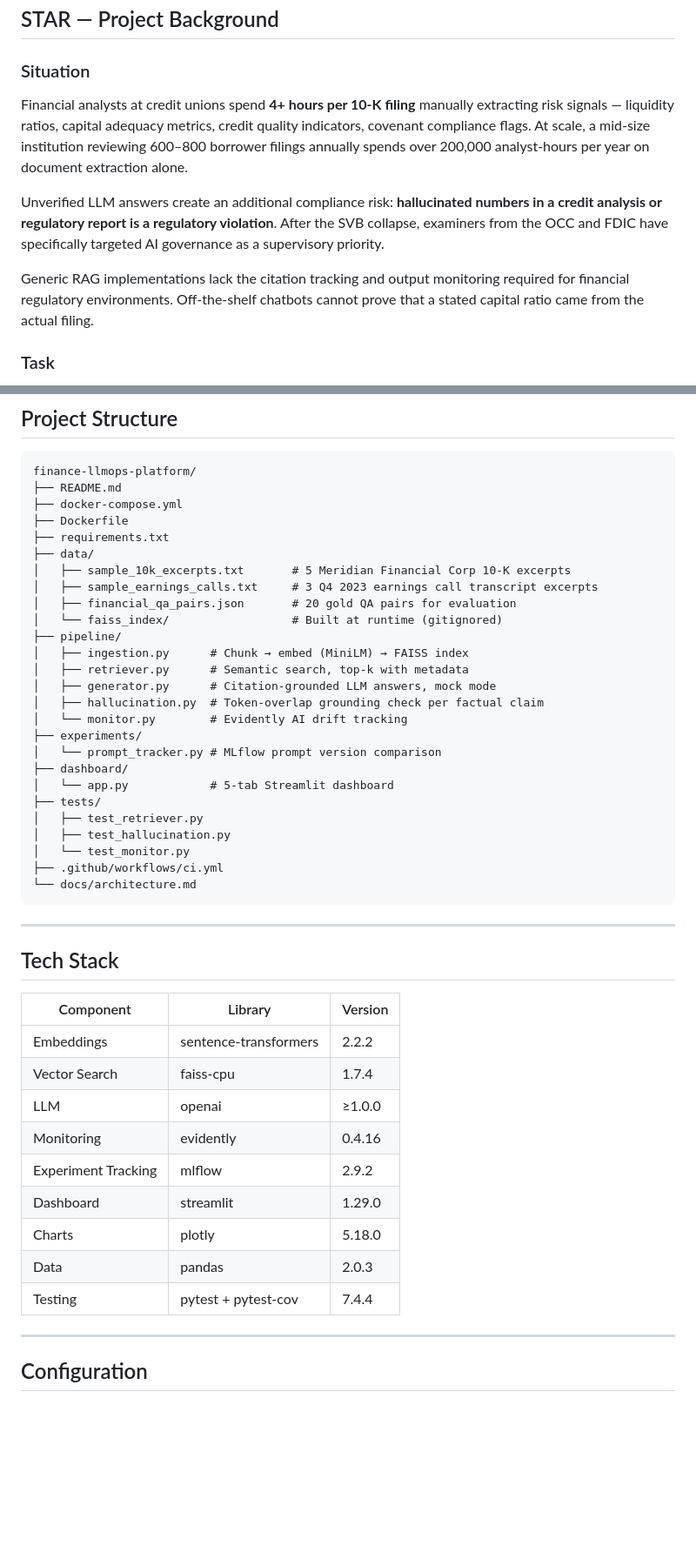
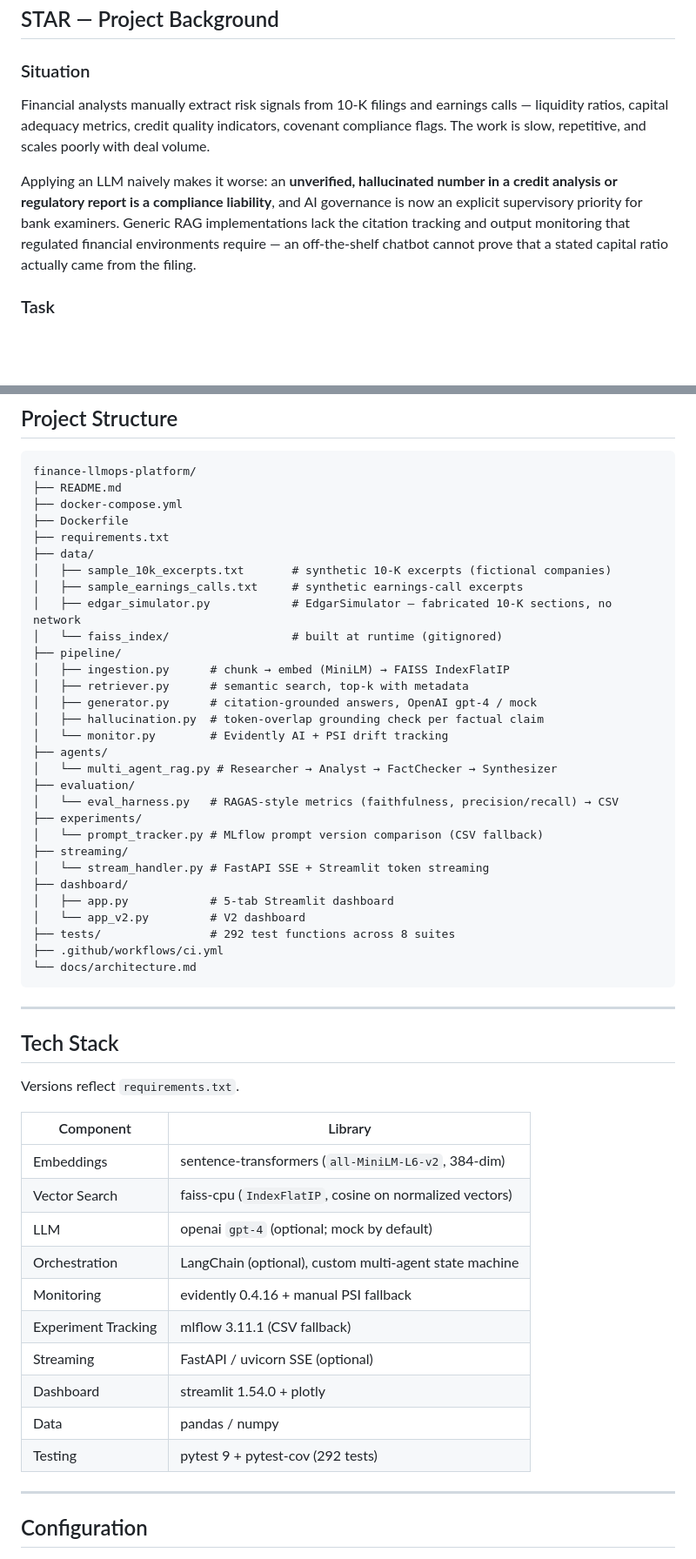
Before and after one commit to shaikn6/finance-llmops-platform, a Markdown page: README.md, 2 parts joined by grey strips. Shown at 87% size. Drawn GitHub-style; blank space fills up the shorter version.

Commit message:
docs: correct architecture diagram to real modules; remove unsourced metrics; align tech stack

````diff
--- a/README.md
+++ b/README.md
@@ -24,11 +24,9 @@
 
 ### Situation
 
-Financial analysts at credit unions spend **4+ hours per 10-K filing** manually extracting risk signals — liquidity ratios, capital adequacy metrics, credit quality indicators, covenant compliance flags. At scale, a mid-size institution reviewing 600–800 borrower filings annually spends over 200,000 analyst-hours per year on document extraction alone.
+Financial analysts manually extract risk signals from 10-K filings and earnings calls — liquidity ratios, capital adequacy metrics, credit quality indicators, covenant compliance flags. The work is slow, repetitive, and scales poorly with deal volume.
 
-Unverified LLM answers create an additional compliance risk: **hallucinated numbers in a credit analysis or regulatory report is a regulatory violation**. After the SVB collapse, examiners from the OCC and FDIC have specifically targeted AI governance as a supervisory priority.
-
-Generic RAG implementations lack the citation tracking and output monitoring required for financial regulatory environments. Off-the-shelf chatbots cannot prove that a stated capital ratio came from the actual filing.
+Applying an LLM naively makes it worse: an **unverified, hallucinated number in a credit analysis or regulatory report is a compliance liability**, and AI governance is now an explicit supervisory priority for bank examiners. Generic RAG implementations lack the citation tracking and output monitoring that regulated financial environments require — an off-the-shelf chatbot cannot prove that a stated capital ratio actually came from the filing.
 
 ### Task
 
@@ -160,24 +169,28 @@ finance-llmops-platform/
 ├── Dockerfile
 ├── requirements.txt
 ├── data/
-│   ├── sample_10k_excerpts.txt       # 5 Meridian Financial Corp 10-K excerpts
-│   ├── sample_earnings_calls.txt     # 3 Q4 2023 earnings call transcript excerpts
-│   ├── financial_qa_pairs.json       # 20 gold QA pairs for evaluation
-│   └── faiss_index/                  # Built at runtime (gitignored)
+│   ├── sample_10k_excerpts.txt       # synthetic 10-K excerpts (fictional companies)
+│   ├── sample_earnings_calls.txt     # synthetic earnings-call excerpts
+│   ├── edgar_simulator.py            # EdgarSimulator — fabricated 10-K sections, no network
+│   └── faiss_index/                  # built at runtime (gitignored)
 ├── pipeline/
-│   ├── ingestion.py      # Chunk → embed (MiniLM) → FAISS index
-│   ├── retriever.py      # Semantic search, top-k with metadata
-│   ├── generator.py      # Citation-grounded LLM answers, mock mode
-│   ├── hallucination.py  # Token-overlap grounding check per factual claim
-│   └── monitor.py        # Evidently AI drift tracking
+│   ├── ingestion.py      # chunk → embed (MiniLM) → FAISS IndexFlatIP
+│   ├── retriever.py      # semantic search, top-k with metadata
+│   ├── generator.py      # citation-grounded answers, OpenAI gpt-4 / mock
+│   ├── hallucination.py  # token-overlap grounding check per factual claim
+│   └── monitor.py        # Evidently AI + PSI drift tracking
+├── agents/
+│   └── multi_agent_rag.py # Researcher → Analyst → FactChecker → Synthesizer
+├── evaluation/
+│   └── eval_harness.py   # RAGAS-style metrics (faithfulness, precision/recall) → CSV
 ├── experiments/
-│   └── prompt_tracker.py # MLflow prompt version comparison
+│   └── prompt_tracker.py # MLflow prompt version comparison (CSV fallback)
+├── streaming/
+│   └── stream_handler.py # FastAPI SSE + Streamlit token streaming
 ├── dashboard/
-│   └── app.py            # 5-tab Streamlit dashboard
-├── tests/
-│   ├── test_retriever.py
-│   ├── test_hallucination.py
-│   └── test_monitor.py
+│   ├── app.py            # 5-tab Streamlit dashboard
+│   └── app_v2.py         # V2 dashboard
+├── tests/                # 292 test functions across 8 suites
 ├── .github/workflows/ci.yml
 └── docs/architecture.md
 ```
@@ -186,17 +199,20 @@ finance-llmops-platform/
 
 ## Tech Stack
 
-| Component | Library | Version |
-|-----------|---------|---------|
-| Embeddings | sentence-transformers | 2.2.2 |
-| Vector Search | faiss-cpu | 1.7.4 |
-| LLM | openai | ≥1.0.0 |
-| Monitoring | evidently | 0.4.16 |
-| Experiment Tracking | mlflow | 2.9.2 |
-| Dashboard | streamlit | 1.29.0 |
-| Charts | plotly | 5.18.0 |
-| Data | pandas | 2.0.3 |
-| Testing | pytest + pytest-cov | 7.4.4 |
+Versions reflect `requirements.txt`.
+
+| Component | Library |
+|-----------|---------|
+| Embeddings | sentence-transformers (`all-MiniLM-L6-v2`, 384-dim) |
+| Vector Search | faiss-cpu (`IndexFlatIP`, cosine on normalized vectors) |
+| LLM | openai `gpt-4` (optional; mock by default) |
+| Orchestration | LangChain (optional), custom multi-agent state machine |
+| Monitoring | evidently 0.4.16 + manual PSI fallback |
+| Experiment Tracking | mlflow 3.11.1 (CSV fallback) |
+| Streaming | FastAPI / uvicorn SSE (optional) |
+| Dashboard | streamlit 1.54.0 + plotly |
+| Data | pandas / numpy |
+| Testing | pytest 9 + pytest-cov (292 tests) |
 
 ---
 
````
Also changed, not shown: other parts of README.md (+33 -22 lines).
